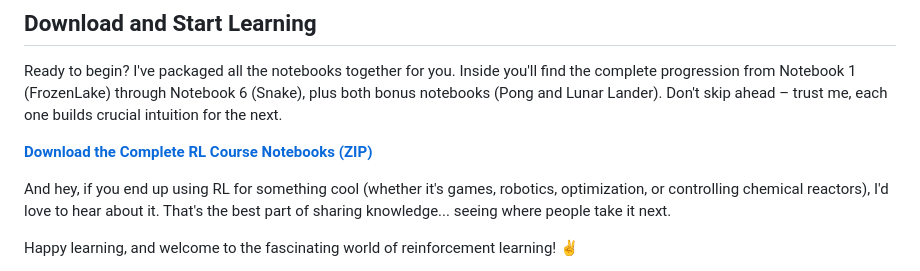
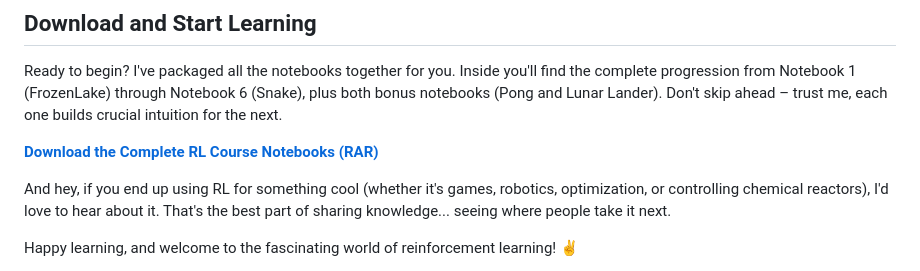
Before and after one commit to kiarashfa/kiarashfa.github.io, a Markdown page: blog/2025-02-10-RL_Journey.md, the part around one of its changes. Rendered like a GitHub page.

```diff
--- a/blog/2025-02-10-RL_Journey.md
+++ b/blog/2025-02-10-RL_Journey.md
@@ -91,7 +91,7 @@ Most RL courses either stay theoretical or dump you into complex libraries witho
 ## Download and Start Learning
 Ready to begin? I've packaged all the notebooks together for you. Inside you'll find the complete progression from Notebook 1 (FrozenLake) through Notebook 6 (Snake), plus both bonus notebooks (Pong and Lunar Lander). Don't skip ahead – trust me, each one builds crucial intuition for the next.
 
-**[Download the Complete RL Course Notebooks (ZIP)](https://kiarashfa.github.io/assets/resources/Materials_RL.rar)**
+**[Download the Complete RL Course Notebooks (RAR)](https://kiarashfa.github.io/assets/resources/Materials_RL.rar)**
 
 And hey, if you end up using RL for something cool (whether it's games, robotics, optimization, or controlling chemical reactors), I'd love to hear about it. That's the best part of sharing knowledge... seeing where people take it next.
 
```
Also changed, not shown: other parts of blog/2025-02-10-RL_Journey.md (+4 -4 lines).
